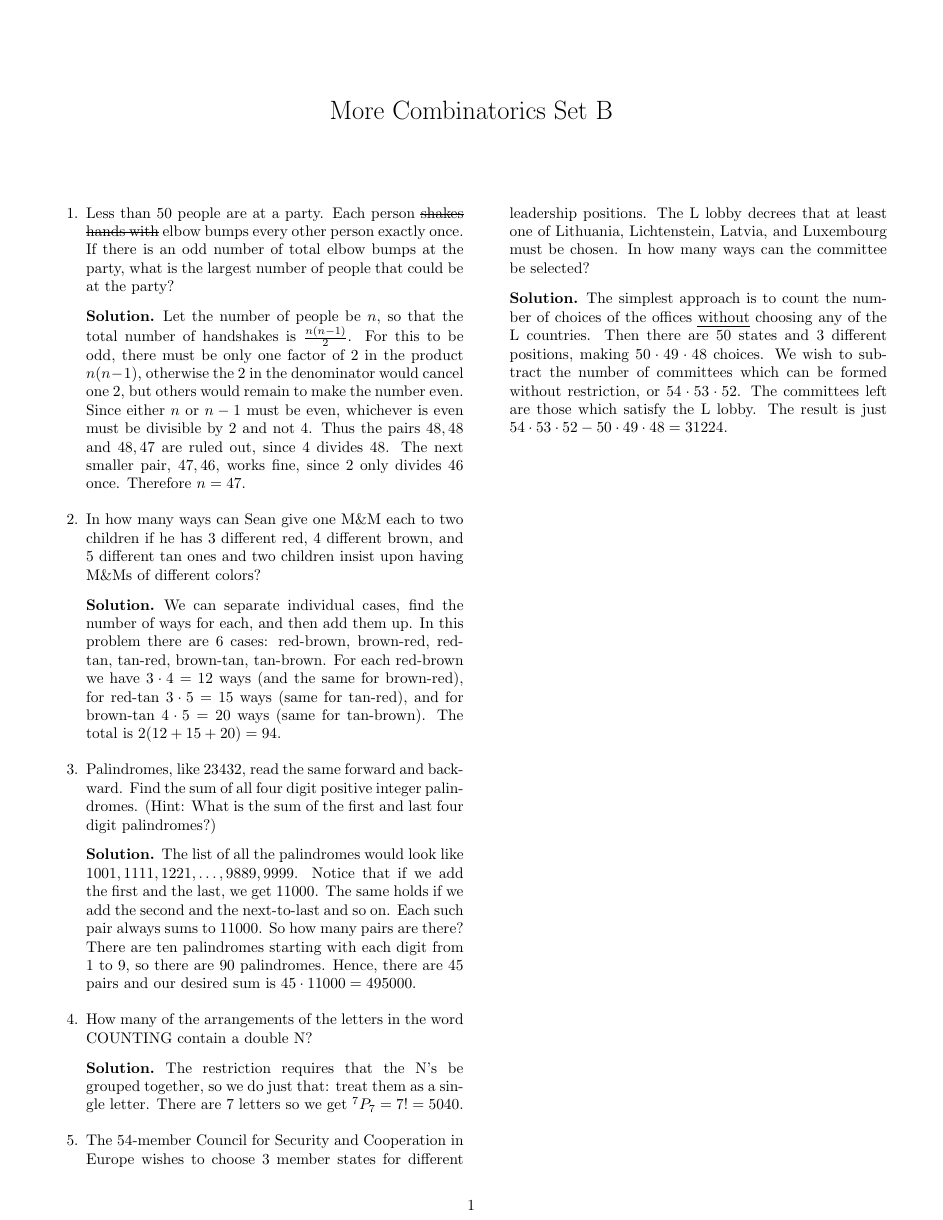
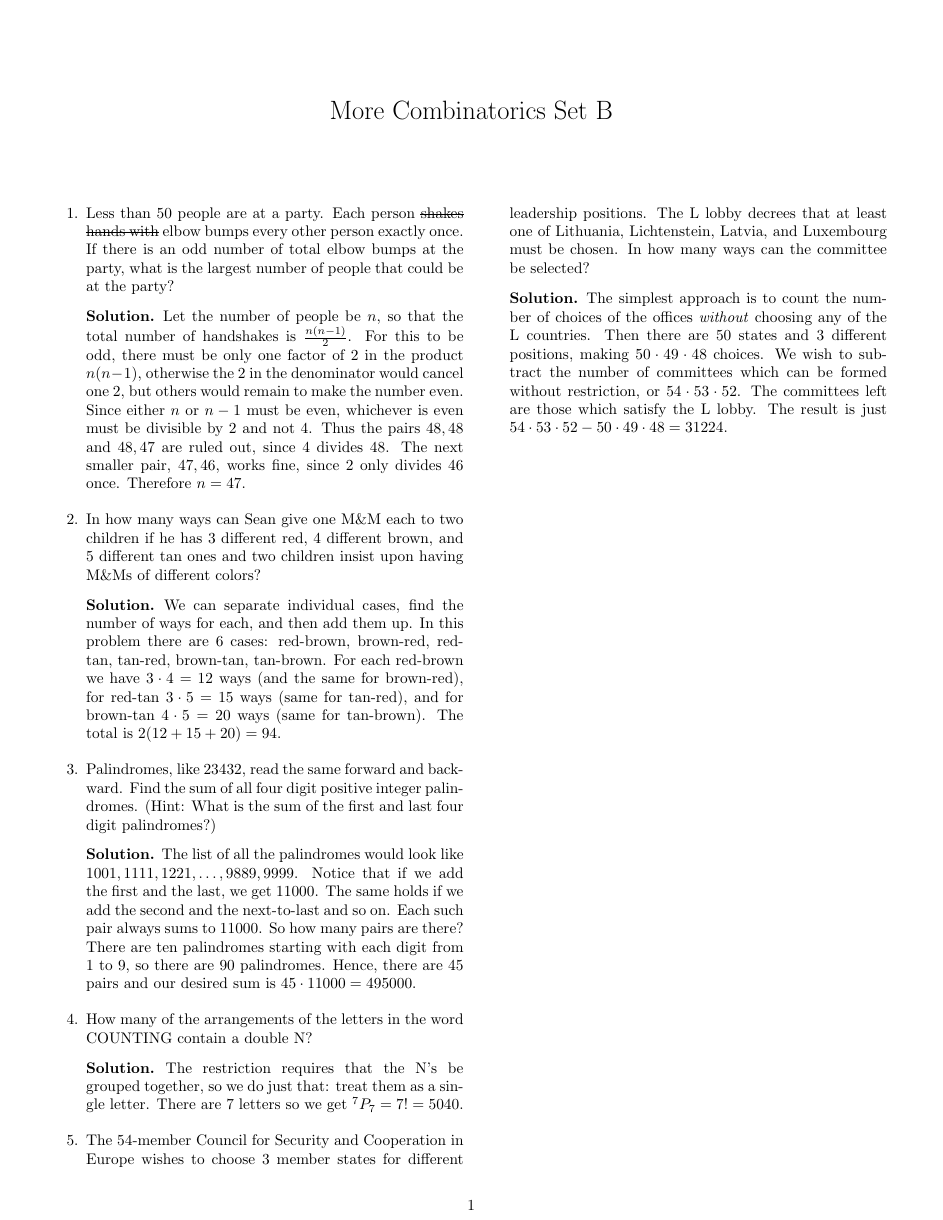
Before and after one commit to CVMuAlphaTheta/mathcounts, a LaTeX document (2-4/2-4_B_WS.tex): the whole page. Compiled offline with pdfLaTeX.

Commit message:
Use italics for emph

```diff
--- a/2-4/2-4_B_WS.tex
+++ b/2-4/2-4_B_WS.tex
@@ -4,6 +4,7 @@
 \usepackage{amsthm}
 \usepackage{amsmath}
 \usepackage{ulem}
+\normalem
 
 \theoremstyle{definition}
 \newtheorem*{solution}{Solution}
```
